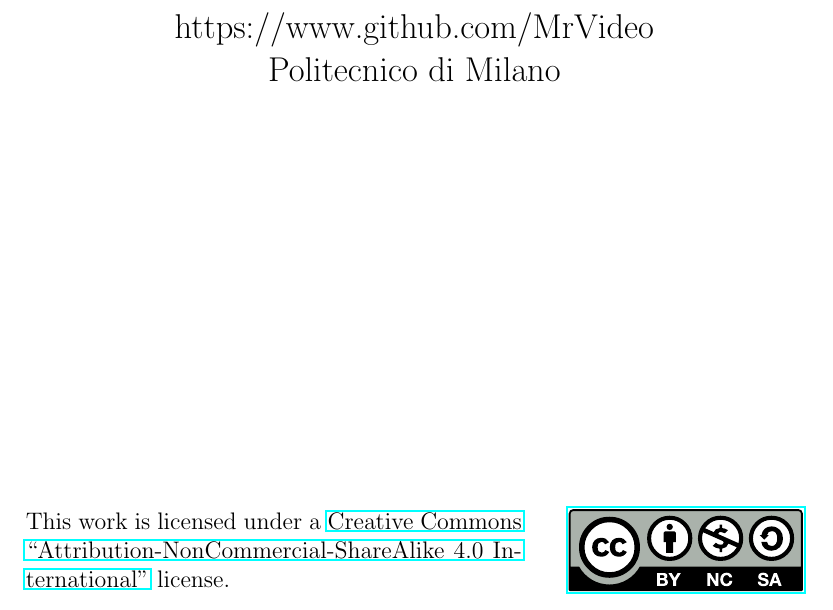
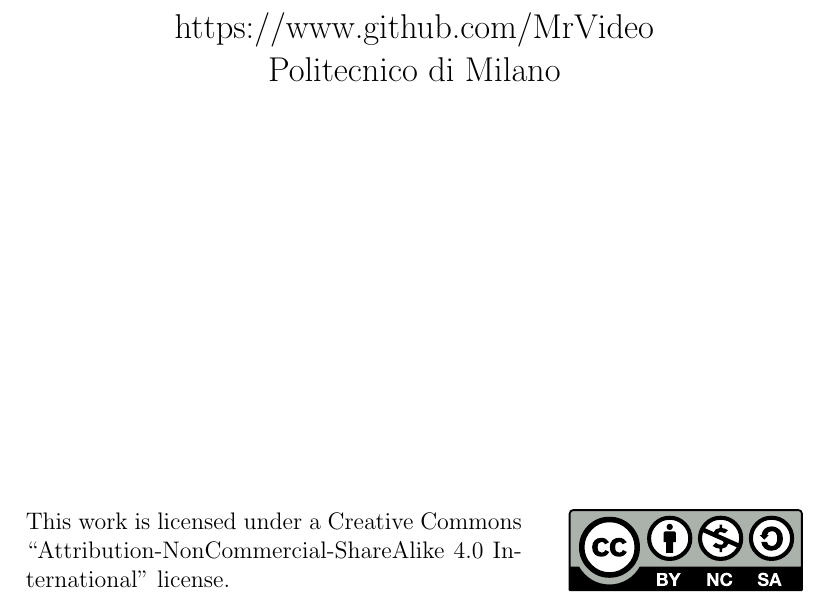
Before and after one commit to MrVideo/Physics, a LaTeX document (main.tex): part of page 1 of 10, cut so that both start at the same text. Compiled offline with pdfLaTeX.

Commit message:
Fixed hyperlink colours

```diff
--- a/main.tex
+++ b/main.tex
@@ -1,5 +1,5 @@
 \documentclass[a4paper, 12pt]{report}
-\usepackage{amsmath, amssymb, amstext, amsthm, amssymb, leftidx, siunitx, systeme, cancel}
+\usepackage{amsmath, amssymb, amstext, amsthm, amssymb, leftidx, siunitx, systeme, cancel, hyperref}
 \usepackage[
     type={CC},
     modifier={by-nc-sa},
@@ -10,6 +10,14 @@
 \usepackage{tikz}
 \usepackage{pgfplots}
 \pgfplotsset{compat=1.15}
+
+\hypersetup{
+    colorlinks,
+    citecolor=black,
+    filecolor=black,
+    linkcolor=black,
+    urlcolor=black
+}
 
 \theoremstyle{definition}
 \newtheorem{definition}{Definizione}[section]
```
